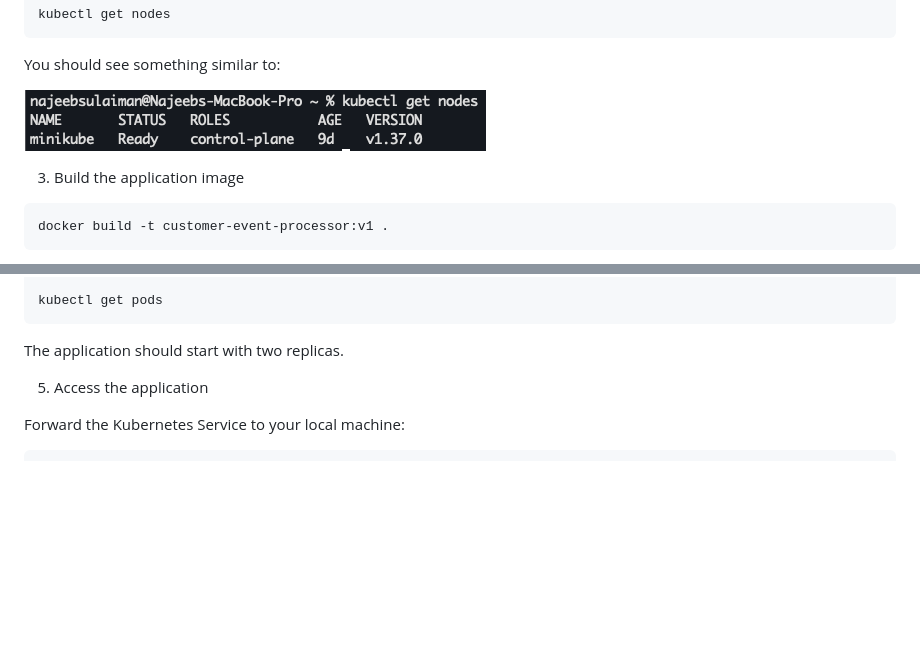
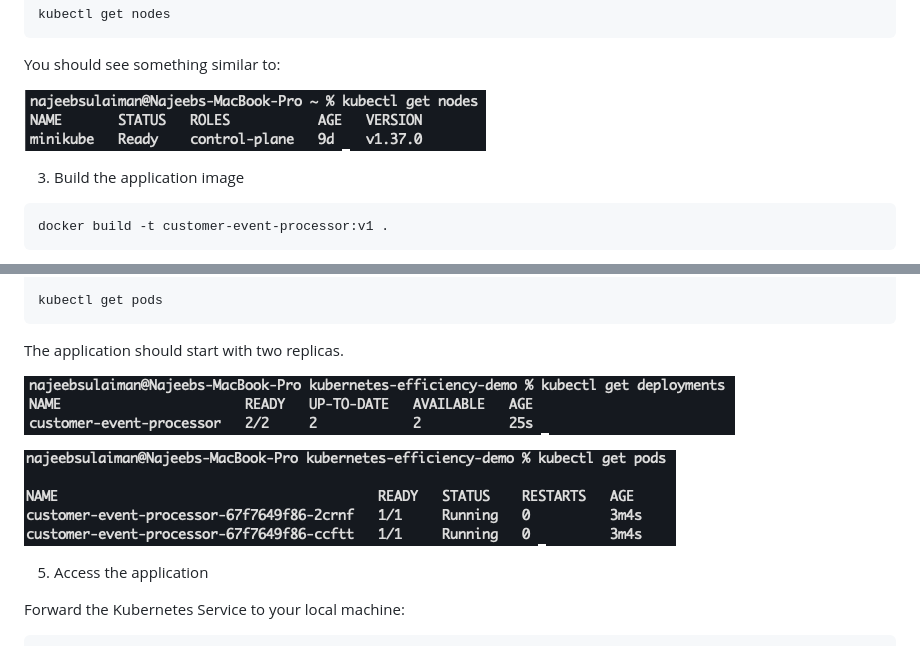
Before and after one commit to Najeeb-Sulaiman/kubernetes-efficiency-demo, a Markdown page: README.md, 2 parts joined by grey strips. Drawn GitHub-style; pictures changed too: terminal-output/02-get-deployments.png (added), terminal-output/03-get-pods.png (added); blank space fills up the shorter version.

Commit message:
Added terminal output to docs

````diff
--- a/README.md
+++ b/README.md
@@ -68,7 +68,7 @@ kubectl get nodes
 
 You should see something similar to:
 
-![image](terminal-output/get-nodes.png)
+![image](terminal-output/01-get-nodes.png)
 
 3. Build the application image
 
@@ -101,6 +101,10 @@ kubectl get pods
 ```
 
 The application should start with two replicas.
+
+![image](terminal-output/02-get-deployments.png)
+
+![image](terminal-output/03-get-pods.png)
 
 5. Access the application
 
````
Also changed, not shown: terminal-output/01-get-nodes.png (renamed from terminal-output/get-nodes.png).
